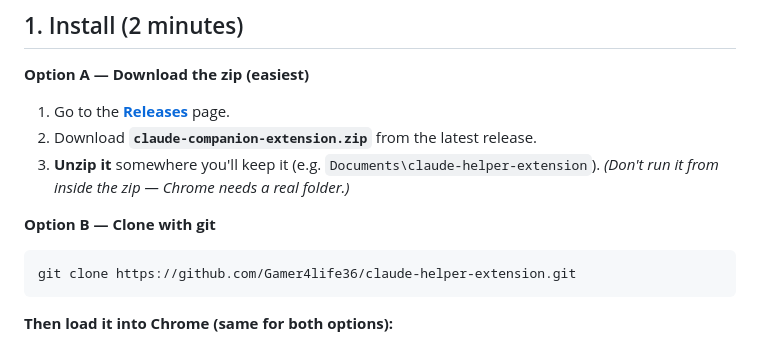
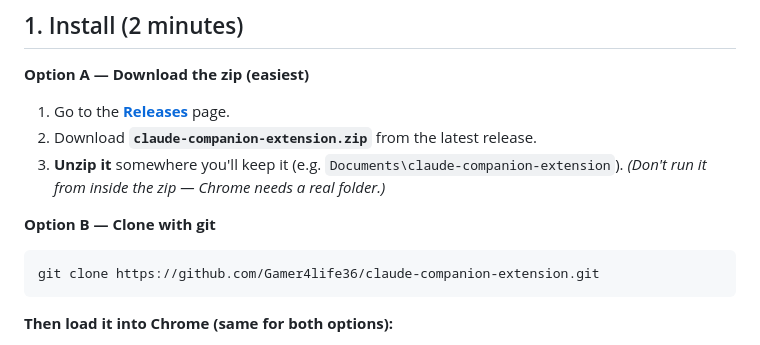
Before and after one commit to Gamer4life36/claude-helper-extension, a Markdown page: TESTERS.md, the part around one of its changes. Rendered like a GitHub page.

Commit message:
Rename repo to claude-companion-extension; update doc URLs to match
Co-Authored-By: Claude Opus 4.8 <noreply@anthropic.com>

````diff
--- a/TESTERS.md
+++ b/TESTERS.md
@@ -20,10 +20,10 @@ It runs **100% on your machine, for free** — no account, no API key, no cost t
 2. Download **`claude-companion-extension.zip`** from the latest release.
-3. **Unzip it** somewhere you'll keep it (e.g. `Documents\claude-helper-extension`).
+3. **Unzip it** somewhere you'll keep it (e.g. `Documents\claude-companion-extension`).
    *(Don't run it from inside the zip — Chrome needs a real folder.)*
 
 **Option B — Clone with git**
 ```bash
-git clone https://github.com/Gamer4life36/claude-helper-extension.git
+git clone https://github.com/Gamer4life36/claude-companion-extension.git
 ```
 
 **Then load it into Chrome (same for both options):**
````
Also changed, not shown: other parts of TESTERS.md (+2 -2 lines), README.md (+2 -2 lines).
